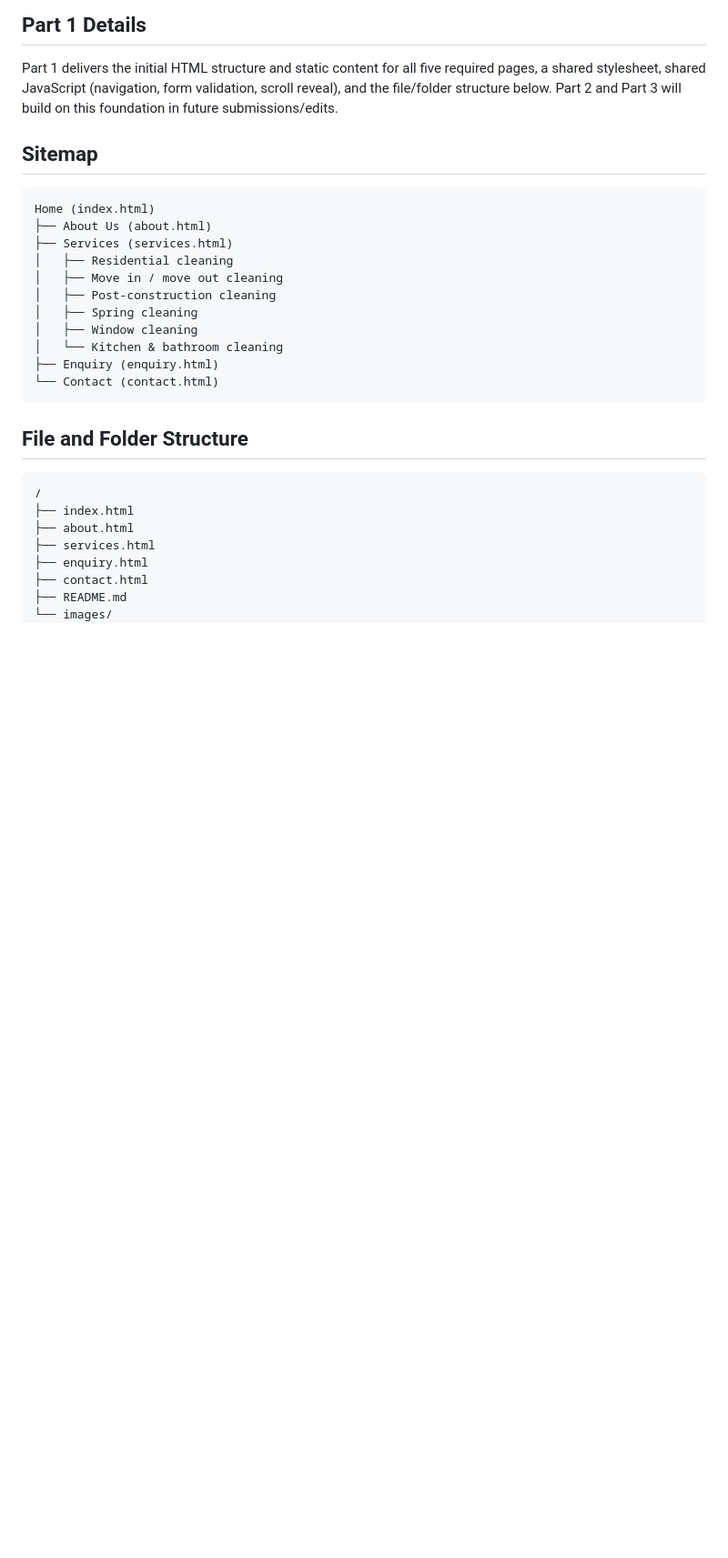
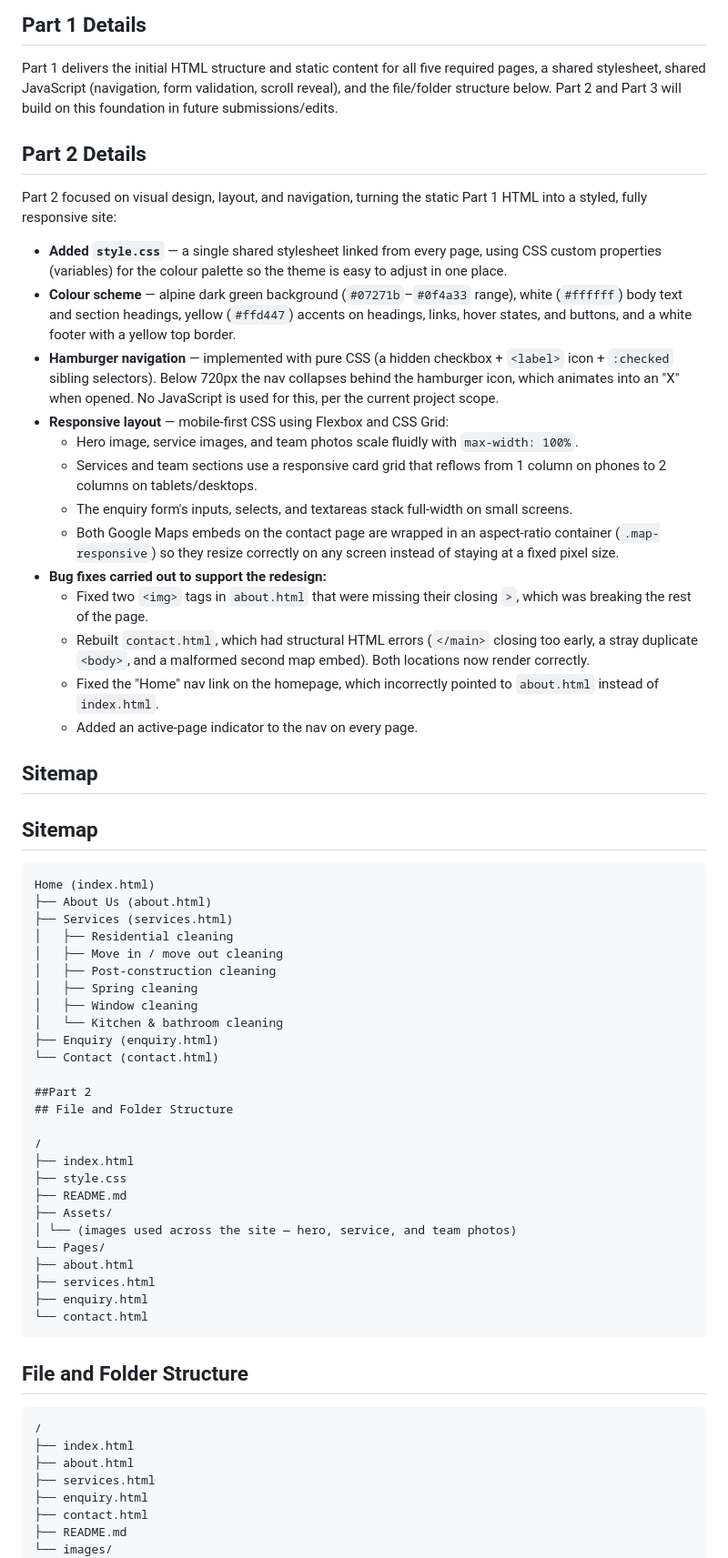
Before and after one commit to luthoxelo/Apron-Clean-Co.-ZA, a Markdown page: README.md, the part around one of its changes. Shown at 91% size. Drawn GitHub-style; blank space fills up the shorter version.

Commit message:
Enhance README with Part 2 updates and fixes
Updated README with Part 2 details, including design and layout changes, bug fixes, and changelog updates.

````diff
--- a/README.md
+++ b/README.md
@@ -47,6 +47,44 @@ required pages, a shared stylesheet, shared JavaScript (navigation, form
 validation, scroll reveal), and the file/folder structure below.
 Part 2 and Part 3 will build on this foundation in future submissions/edits.
 
+
+## Part 2 Details
+Part 2 focused on visual design, layout, and navigation, turning the static
+Part 1 HTML into a styled, fully responsive site:
+
+- **Added `style.css`** — a single shared stylesheet linked from every page,
+  using CSS custom properties (variables) for the colour palette so the
+  theme is easy to adjust in one place.
+- **Colour scheme** — alpine dark green background (`#07271b`–`#0f4a33`
+  range), white (`#ffffff`) body text and section headings, yellow
+  (`#ffd447`) accents on headings, links, hover states, and buttons, and a
+  white footer with a yellow top border.
+- **Hamburger navigation** — implemented with pure CSS (a hidden checkbox +
+  `<label>` icon + `:checked` sibling selectors). Below 720px the nav
+  collapses behind the hamburger icon, which animates into an "X" when
+  opened. No JavaScript is used for this, per the current project scope.
+- **Responsive layout** — mobile-first CSS using Flexbox and CSS Grid:
+  - Hero image, service images, and team photos scale fluidly with
+    `max-width: 100%`.
+  - Services and team sections use a responsive card grid that reflows from
+    1 column on phones to 2 columns on tablets/desktops.
+  - The enquiry form's inputs, selects, and textareas stack full-width on
+    small screens.
+  - Both Google Maps embeds on the contact page are wrapped in an
+    aspect-ratio container (`.map-responsive`) so they resize correctly on
+    any screen instead of staying at a fixed pixel size.
+- **Bug fixes carried out to support the redesign:**
+  - Fixed two `<img>` tags in `about.html` that were missing their closing
+    `>`, which was breaking the rest of the page.
+  - Rebuilt `contact.html`, which had structural HTML errors (`</main>`
+    closing too early, a stray duplicate `<body>`, and a malformed second
+    map embed). Both locations now render correctly.
+  - Fixed the "Home" nav link on the homepage, which incorrectly pointed to
+    `about.html` instead of `index.html`.
+  - Added an active-page indicator to the nav on every page.
+
+## Sitemap
+
 ## Sitemap
 ```
 Home (index.html)
@@ -60,6 +98,21 @@ Home (index.html)
 │   └── Kitchen & bathroom cleaning
 ├── Enquiry (enquiry.html)
 └── Contact (contact.html)
+
+##Part 2
+## File and Folder Structure
+
+/
+├── index.html
+├── style.css
+├── README.md
+├── Assets/
+│ └── (images used across the site — hero, service, and team photos)
+└── Pages/
+├── about.html
+├── services.html
+├── enquiry.html
+└── contact.html
 ```
 
 ## File and Folder Structure
````
Also changed, not shown: other parts of README.md (+7 -5 lines).
